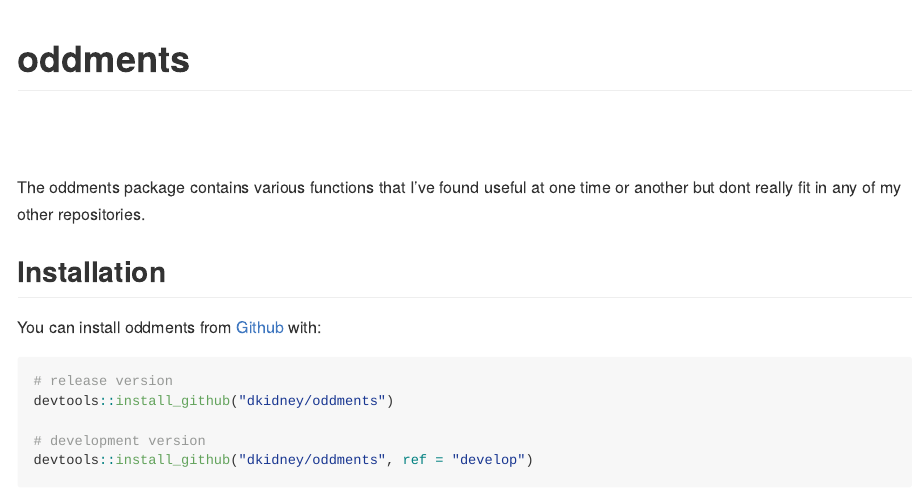
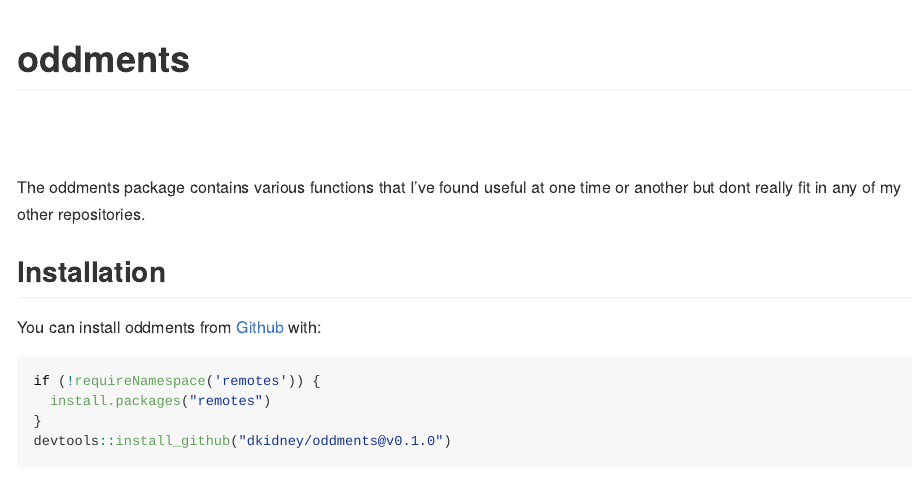
Before and after one commit to dkidney/oddments, an R Markdown document (README.Rmd): the page in a window 1100 px wide, from its top. Rendered offline with R 4.5, knitr and Pandoc, with nearby package versions; badge pictures from the web are left out.

Commit message:
updated installation instructions

````diff
--- a/README.Rmd
+++ b/README.Rmd
@@ -31,9 +31,8 @@ another but dont really fit in any of my other repositories.
 You can install oddments from [Github](https://www.github.com/dkidney/oddments) with:
 
 ```{r, eval=FALSE}
-# release version
-devtools::install_github("dkidney/oddments")
-
-# development version
-devtools::install_github("dkidney/oddments", ref = "develop")
+if (!requireNamespace('remotes')) {
+  install.packages("remotes")
+}
+devtools::install_github("dkidney/oddments@v0.1.0")
 ```
````
